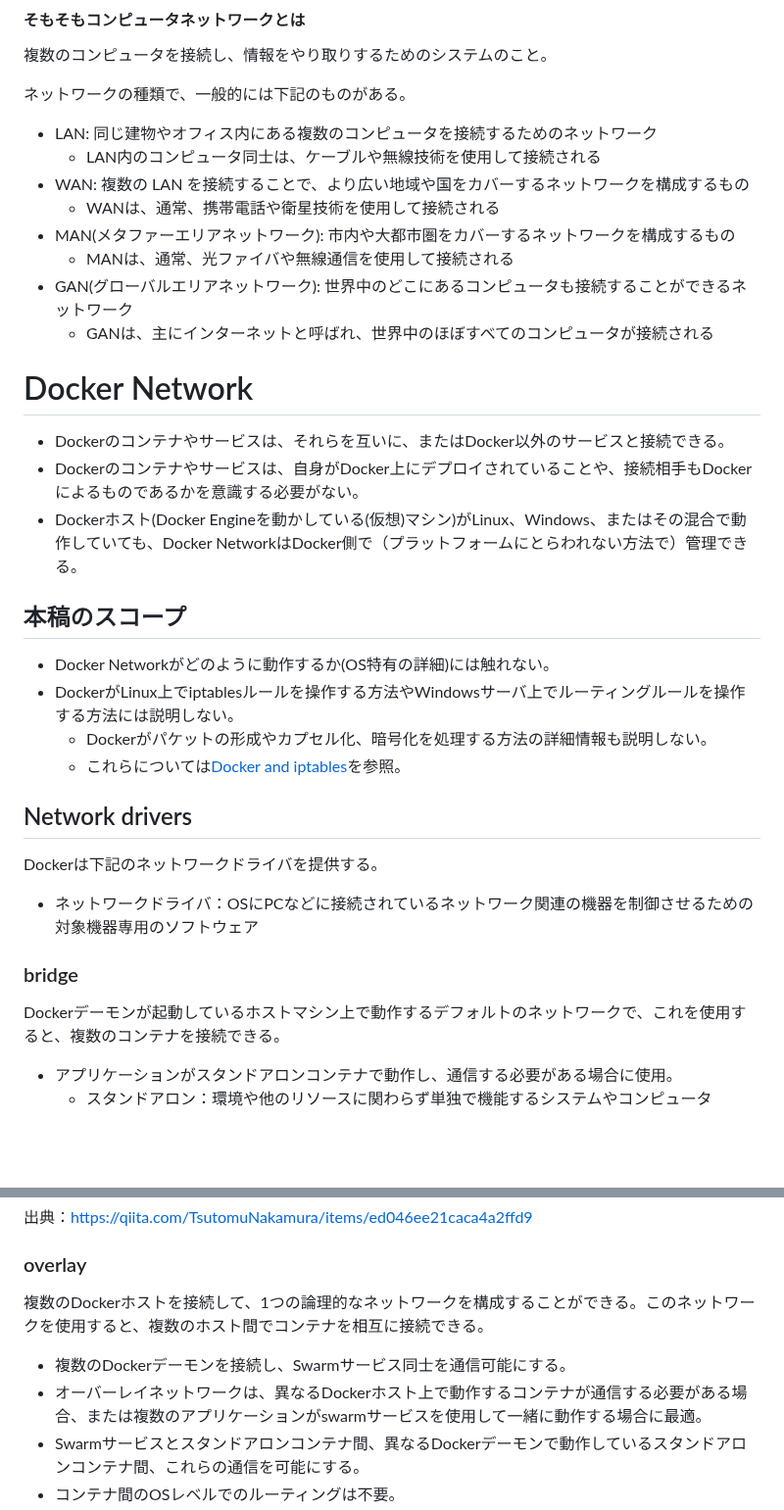
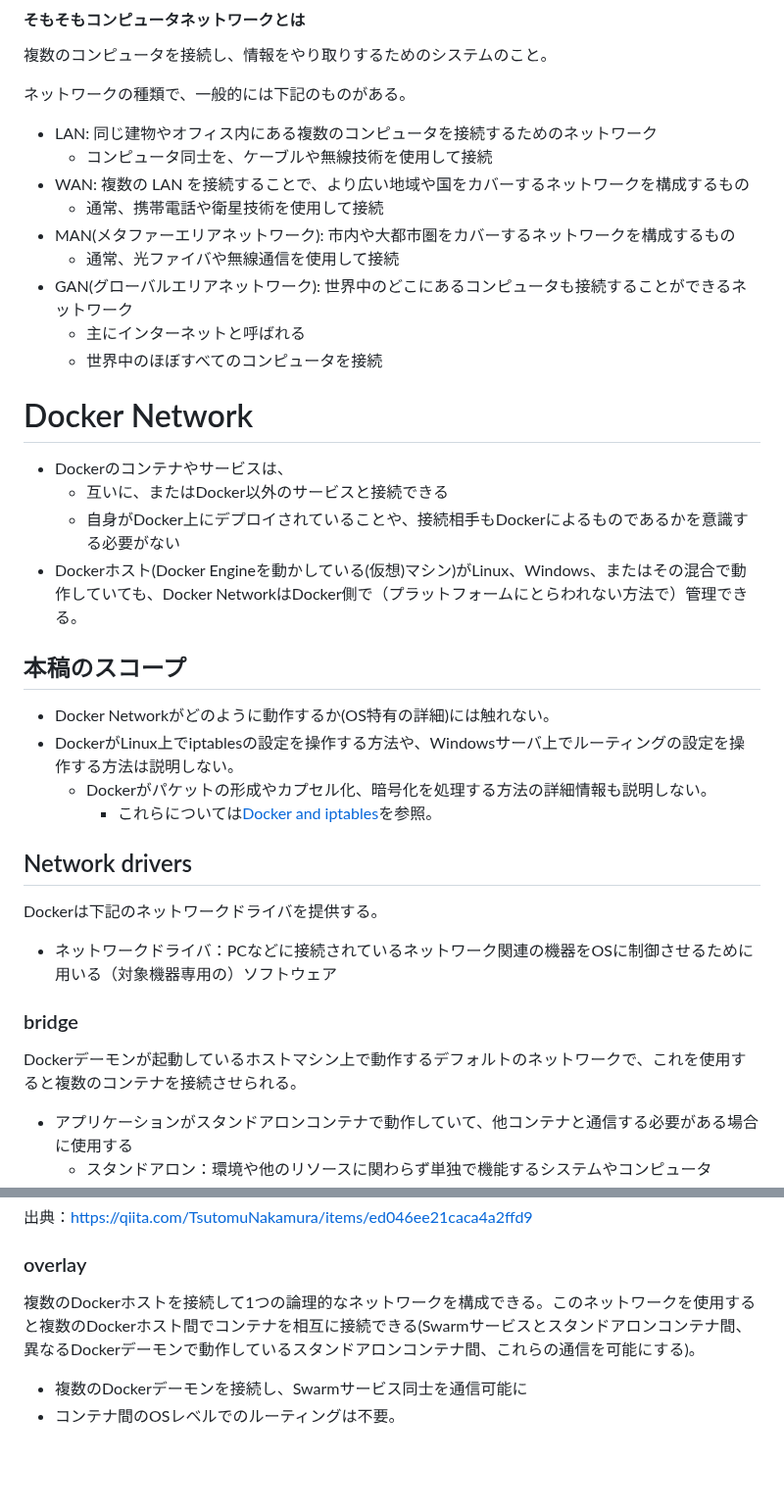
Before and after one commit to naruwo-github/reading-in-a-circle, a Markdown page: docker/aboutDockerNetwork.md, 2 parts joined by grey strips. Shown at 98% size. Rendered like a GitHub page; blank space fills up the shorter version.

```diff
--- a/docker/aboutDockerNetwork.md
+++ b/docker/aboutDockerNetwork.md
@@ -5,30 +5,32 @@
 ネットワークの種類で、一般的には下記のものがある。
 
 - LAN: 同じ建物やオフィス内にある複数のコンピュータを接続するためのネットワーク
-    - LAN内のコンピュータ同士は、ケーブルや無線技術を使用して接続される
+    - コンピュータ同士を、ケーブルや無線技術を使用して接続
 - WAN: 複数の LAN を接続することで、より広い地域や国をカバーするネットワークを構成するもの
-    - WANは、通常、携帯電話や衛星技術を使用して接続される
+    - 通常、携帯電話や衛星技術を使用して接続
 - MAN(メタファーエリアネットワーク): 市内や大都市圏をカバーするネットワークを構成するもの
-    - MANは、通常、光ファイバや無線通信を使用して接続される
+    - 通常、光ファイバや無線通信を使用して接続
 - GAN(グローバルエリアネットワーク): 世界中のどこにあるコンピュータも接続することができるネットワーク
-    - GANは、主にインターネットと呼ばれ、世界中のほぼすべてのコンピュータが接続される
+    - 主にインターネットと呼ばれる
+    - 世界中のほぼすべてのコンピュータを接続
 
 # Docker Network
-- Dockerのコンテナやサービスは、それらを互いに、またはDocker以外のサービスと接続できる。
-- Dockerのコンテナやサービスは、自身がDocker上にデプロイされていることや、接続相手もDockerによるものであるかを意識する必要がない。
+- Dockerのコンテナやサービスは、
+    - 互いに、またはDocker以外のサービスと接続できる
+    - 自身がDocker上にデプロイされていることや、接続相手もDockerによるものであるかを意識する必要がない
 - Dockerホスト(Docker Engineを動かしている(仮想)マシン)がLinux、Windows、またはその混合で動作していても、Docker NetworkはDocker側で（プラットフォームにとらわれない方法で）管理できる。
 
 ## 本稿のスコープ
 - Docker Networkがどのように動作するか(OS特有の詳細)には触れない。
-- DockerがLinux上でiptablesルールを操作する方法やWindowsサーバ上でルーティングルールを操作する方法には説明しない。
+- DockerがLinux上でiptablesの設定を操作する方法や、Windowsサーバ上でルーティングの設定を操作する方法は説明しない。
     - Dockerがパケットの形成やカプセル化、暗号化を処理する方法の詳細情報も説明しない。
-    - これらについては[Docker and iptables](https://docs.docker.com/network/iptables/)を参照。
+        - これらについては[Docker and iptables](https://docs.docker.com/network/iptables/)を参照。
 
 ## Network drivers
 Dockerは下記のネットワークドライバを提供する。
-- ネットワークドライバ：OSにPCなどに接続されているネットワーク関連の機器を制御させるための対象機器専用のソフトウェア
+- ネットワークドライバ：PCなどに接続されているネットワーク関連の機器をOSに制御させるために用いる（対象機器専用の）ソフトウェア
 
 ### bridge
-Dockerデーモンが起動しているホストマシン上で動作するデフォルトのネットワークで、これを使用すると、複数のコンテナを接続できる。
-- アプリケーションがスタンドアロンコンテナで動作し、通信する必要がある場合に使用。
+Dockerデーモンが起動しているホストマシン上で動作するデフォルトのネットワークで、これを使用すると複数のコンテナを接続させられる。
+- アプリケーションがスタンドアロンコンテナで動作していて、他コンテナと通信する必要がある場合に使用する
     - スタンドアロン：環境や他のリソースに関わらず単独で機能するシステムやコンピュータ
@@ -50,8 +54,6 @@ DockerコンテナはDockerホストと同じネットワークに接続され
 出典：https://qiita.com/TsutomuNakamura/items/ed046ee21caca4a2ffd9
 
 ### overlay
-複数のDockerホストを接続して、1つの論理的なネットワークを構成することができる。このネットワークを使用すると、複数のホスト間でコンテナを相互に接続できる。
-- 複数のDockerデーモンを接続し、Swarmサービス同士を通信可能にする。
-- オーバーレイネットワークは、異なるDockerホスト上で動作するコンテナが通信する必要がある場合、または複数のアプリケーションがswarmサービスを使用して一緒に動作する場合に最適。
-- Swarmサービスとスタンドアロンコンテナ間、異なるDockerデーモンで動作しているスタンドアロンコンテナ間、これらの通信を可能にする。
+複数のDockerホストを接続して1つの論理的なネットワークを構成できる。このネットワークを使用すると複数のDockerホスト間でコンテナを相互に接続できる(Swarmサービスとスタンドアロンコンテナ間、異なるDockerデーモンで動作しているスタンドアロンコンテナ間、これらの通信を可能にする)。
+- 複数のDockerデーモンを接続し、Swarmサービス同士を通信可能に
 - コンテナ間のOSレベルでのルーティングは不要。
```
Also changed, not shown: other parts of docker/aboutDockerNetwork.md (+47 -23 lines), lpic/lpic1/ch11.md (+7 -2 lines).
